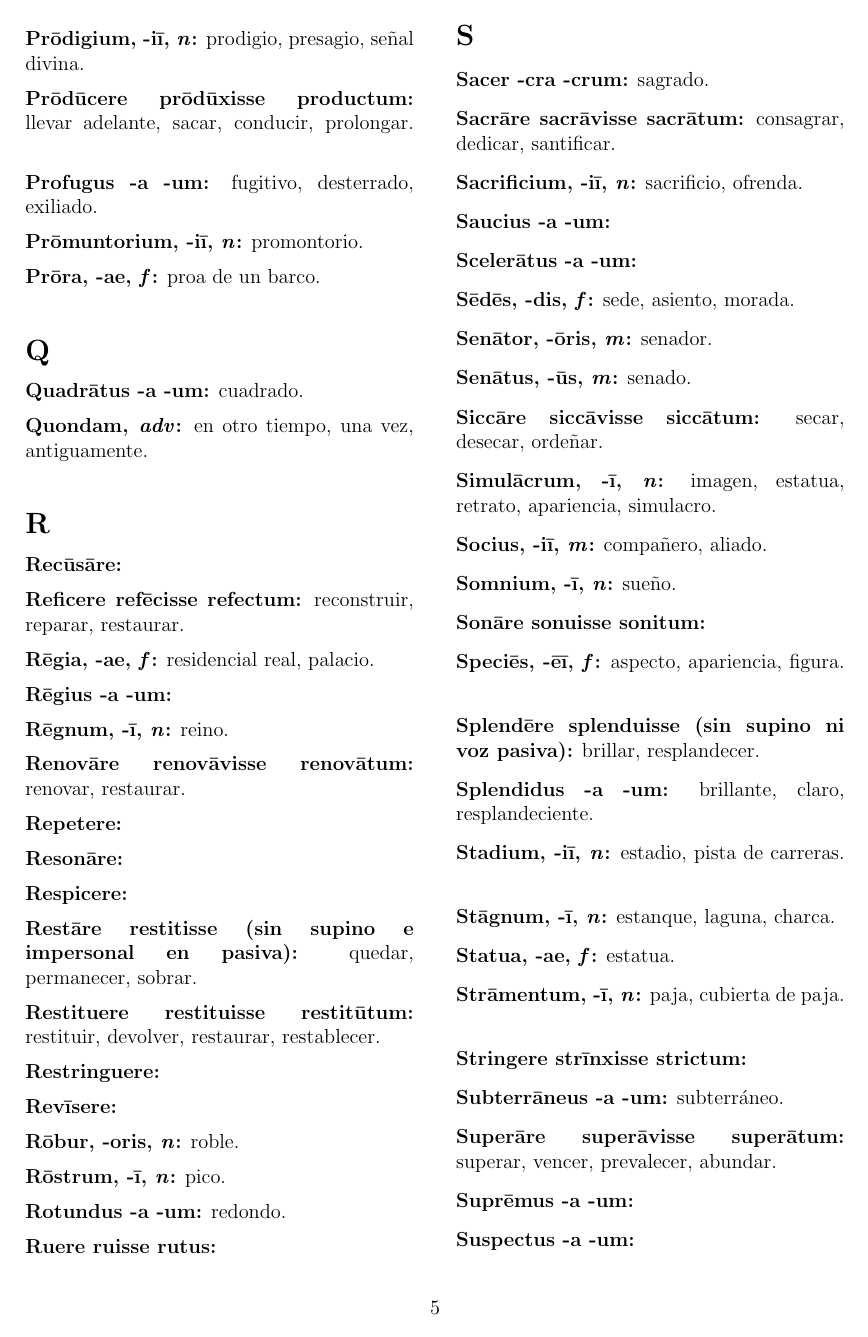
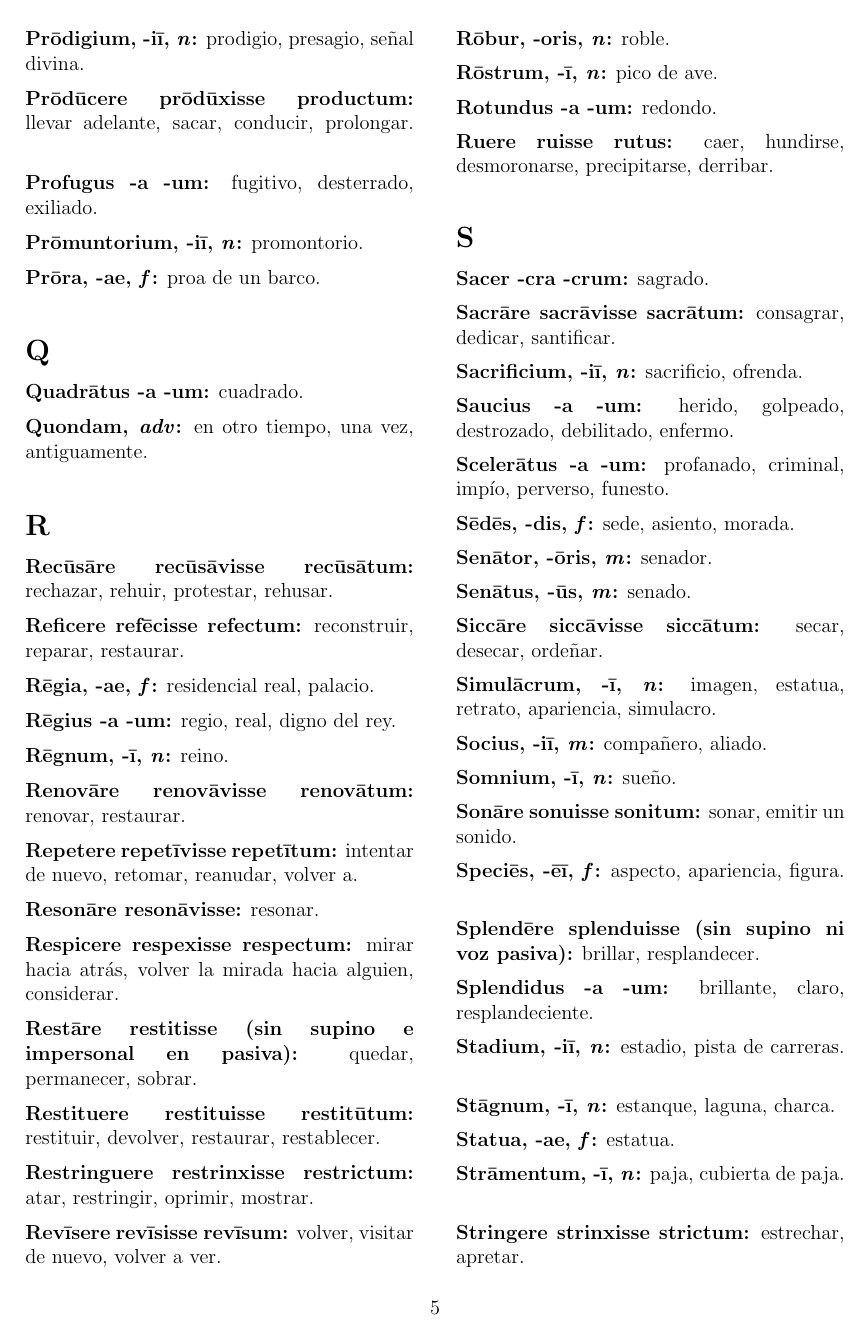
Before and after one commit to Lid-Ang/Latin, a LaTeX document (Vocabularium.tex): page 5 of 6. Compiled offline with pdfLaTeX.

Commit message:
corregido

```diff
--- a/Vocabularium.tex
+++ b/Vocabularium.tex
@@ -595,7 +595,7 @@
 
 
 \subsection*{\Large \voc{R}}
-\voc{Recūsāre:}
+\voc{Recūsāre recūsāvisse recūsātum:} rechazar, rehuir, protestar, rehusar.
 \medskip
 
 \voc{Reficere refēcisse refectum:} reconstruir, reparar, restaurar.
@@ -604,7 +604,7 @@
 \voc{Rēgia, -ae, \ita{f}:} residencial real, palacio.
 \medskip
 
-\voc{Rēgius -a -um:}
+\voc{Rēgius -a -um:} regio, real, digno del rey.
 \medskip
 
 \voc{Rēgnum, -ī, \ita{n}:} reino.
@@ -613,13 +613,13 @@
 \voc{Renovāre renovāvisse renovātum:} renovar, restaurar.
 \medskip
 
-\voc{Repetere:}
+\voc{Repetere repetīvisse repetītum:} intentar de nuevo, retomar, reanudar, volver a.
 \medskip
 
-\voc{Resonāre:}
+\voc{Resonāre resonāvisse:} resonar.
 \medskip
 
-\voc{Respicere:}
+\voc{Respicere respexisse respectum:} mirar hacia atrás, volver la mirada hacia alguien, considerar.
 \medskip
 
 \voc{Restāre restitisse (sin supino e impersonal en pasiva):} quedar, permanecer, sobrar.
@@ -628,22 +628,22 @@
 \voc{Restituere restituisse restitūtum:} restituir, devolver, restaurar, restablecer.
 \medskip
 
-\voc{Restringuere:}
+\voc{Restringuere restrinxisse restrictum:} atar, restringir, oprimir, mostrar.
 \medskip
 
-\voc{Revīsere:}
+\voc{Revīsere revīsisse revīsum:} volver, visitar de nuevo, volver a ver.
 \medskip
 
 \voc{Rōbur, -oris, \ita{n}:} roble.
 \medskip
 
-\voc{Rōstrum, -ī, \ita{n}:} pico.
+\voc{Rōstrum, -ī, \ita{n}:} pico de ave.
 \medskip
 
 \voc{Rotundus -a -um:} redondo.
 \medskip
 
-\voc{Ruere ruisse rutus:}
+\voc{Ruere ruisse rutus:} caer, hundirse, desmoronarse, precipitarse, derribar.
 \medskip
 
 
@@ -657,10 +657,10 @@
 \voc{Sacrificium, -iī, \ita{n}:} sacrificio, ofrenda.
 \medskip
 
-\voc{Saucius -a -um:}
+\voc{Saucius -a -um:} herido, golpeado, destrozado, debilitado, enfermo.
 \medskip
 
-\voc{Scelerātus -a -um:}
+\voc{Scelerātus -a -um:} profanado, criminal, impío, perverso, funesto.
 \medskip
 
 \voc{Sēdēs, -dis, \ita{f}:} sede, asiento, morada.
@@ -684,7 +684,7 @@
 \voc{Somnium, -ī, \ita{n}:} sueño.
 \medskip
 
-\voc{Sonāre sonuisse sonitum:}
+\voc{Sonāre sonuisse sonitum:} sonar, emitir un sonido.
 \medskip
 
 \voc{Speciēs, -ēī, \ita{f}:} aspecto, apariencia, figura.
@@ -708,7 +708,7 @@
 \voc{Strāmentum, -ī, \ita{n}:} paja, cubierta de paja.
 \medskip
 
-\voc{Stringere strīnxisse strictum:}
+\voc{Stringere strinxisse strictum:} estrechar, apretar.
 \medskip
 
 \voc{Subterrāneus -a -um:} subterráneo.
@@ -717,10 +717,10 @@
 \voc{Superāre superāvisse superātum:} superar, vencer, prevalecer, abundar.
 \medskip
 
-\voc{Suprēmus -a -um:}
+\voc{Suprēmus -a -um:} el más alto, parte más alta, supremo.
 \medskip
 
-\voc{Suspectus -a -um:}
+\voc{Suspectus -a -um:} sospechoso.
 \medskip
 
 
```
Also changed, not shown: Vocabularium.pdf, Vocabularium.tex (29 more changed lines), 3 other files.
